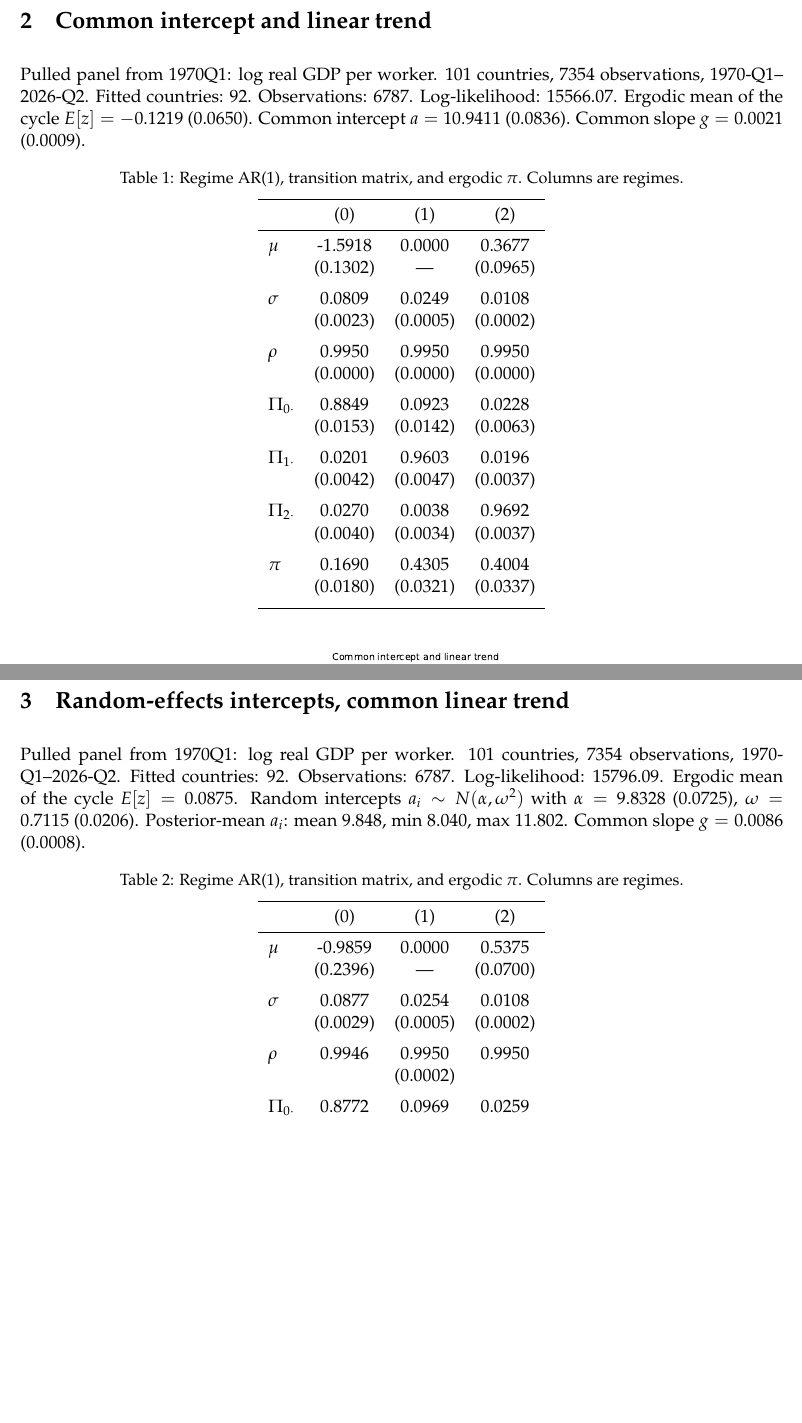
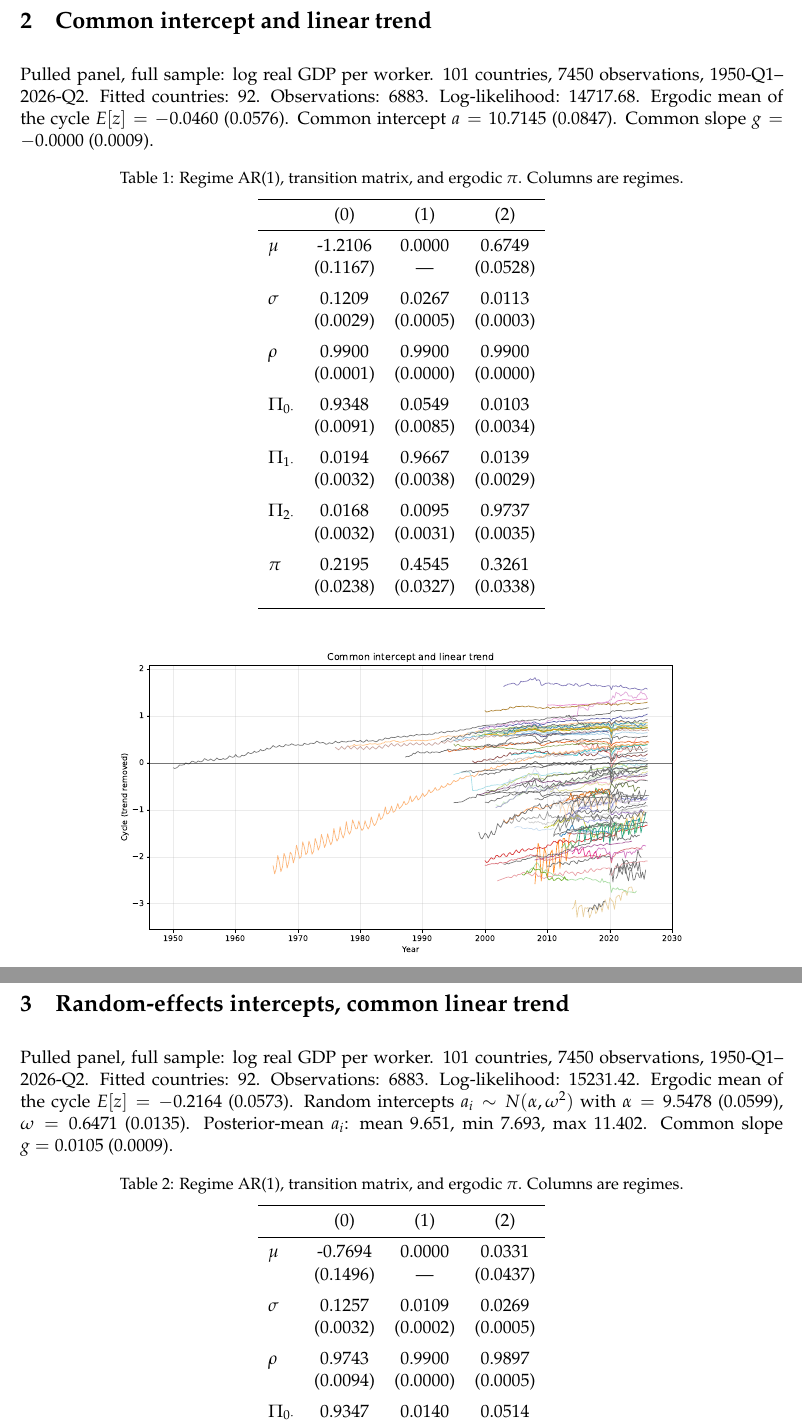
Before and after one commit to gabrielgggg/Panel_MSAR, a LaTeX document (with_pulled_data/msar_re_1970.tex): two parts of pages 2 and 3 of 3, joined at a grey line, cut so that both start at the same text, the shorter picture padded with empty space. Compiled offline with pdfLaTeX.

Commit message:
With pulled data update (freeze for now)

```diff
--- a/with_pulled_data/msar_re_1970.tex
+++ b/with_pulled_data/msar_re_1970.tex
@@ -6,7 +6,7 @@
 \setlength{\parindent}{0pt}
 \setlength{\parskip}{0.6em}
 \captionsetup{font=small,skip=6pt}
-\title{Panel MS-AR(1) with random-effects intercepts, 1970Q1 onward\\[0.4em]\large Pulled real GDP per worker}
+\title{Panel MS-AR(1) with random-effects intercepts, full sample\\[0.4em]\large Pulled real GDP per worker}
 \author{}
 \date{}
 \begin{document}
@@ -23,8 +23,8 @@ The outcome is log real GDP per worker from the pulled quarterly panel (constant
 Standard errors (in parentheses) are delta-method from a numerical Hessian on shared parameters. $\pi$ is the ergodic distribution of $\Pi$. $E[z]$ is the long-run mean of the cycle implied by $\mu$, $\rho$, and $\Pi$.
 \clearpage
 \section{Common intercept and linear trend}
-Pulled panel from 1970Q1: log real GDP per worker. 101 countries, 7354 observations, 1970-Q1--2026-Q2. Fitted countries: 92. Observations: 6787. Log-likelihood: 15566.07. Ergodic mean of the cycle $E[z]=-0.1219$ (0.0650).
-Common intercept $a=10.9411$ (0.0836). Common slope $g=0.0021$ (0.0009).
+Pulled panel, full sample: log real GDP per worker. 101 countries, 7450 observations, 1950-Q1--2026-Q2. Fitted countries: 92. Observations: 6883. Log-likelihood: 14717.68. Ergodic mean of the cycle $E[z]=-0.0460$ (0.0576).
+Common intercept $a=10.7145$ (0.0847). Common slope $g=-0.0000$ (0.0009).
 \begin{table}[h]
 \centering
 \caption{Regime AR(1), transition matrix, and ergodic $\pi$. Columns are regimes.}
@@ -32,20 +32,20 @@ Common intercept $a=10.9411$ (0.0836). Common slope $g=0.0021$ (0.0009).
 \toprule
  & (0) & (1) & (2) \\
 \midrule
-$\mu$ & -1.5918 & 0.0000 & 0.3677 \\
- & (0.1302) & --- & (0.0965) \\ \addlinespace
-$\sigma$ & 0.0809 & 0.0249 & 0.0108 \\
- & (0.0023) & (0.0005) & (0.0002) \\ \addlinespace
-$\rho$ & 0.9950 & 0.9950 & 0.9950 \\
- & (0.0000) & (0.0000) & (0.0000) \\ \addlinespace
-$\Pi_{0\cdot}$ & 0.8849 & 0.0923 & 0.0228 \\
- & (0.0153) & (0.0142) & (0.0063) \\ \addlinespace
-$\Pi_{1\cdot}$ & 0.0201 & 0.9603 & 0.0196 \\
- & (0.0042) & (0.0047) & (0.0037) \\ \addlinespace
-$\Pi_{2\cdot}$ & 0.0270 & 0.0038 & 0.9692 \\
- & (0.0040) & (0.0034) & (0.0037) \\ \addlinespace
-$\pi$ & 0.1690 & 0.4305 & 0.4004 \\
- & (0.0180) & (0.0321) & (0.0337) \\ \addlinespace
+$\mu$ & -1.2106 & 0.0000 & 0.6749 \\
+ & (0.1167) & --- & (0.0528) \\ \addlinespace
+$\sigma$ & 0.1209 & 0.0267 & 0.0113 \\
+ & (0.0029) & (0.0005) & (0.0003) \\ \addlinespace
+$\rho$ & 0.9900 & 0.9900 & 0.9900 \\
+ & (0.0001) & (0.0000) & (0.0000) \\ \addlinespace
+$\Pi_{0\cdot}$ & 0.9348 & 0.0549 & 0.0103 \\
+ & (0.0091) & (0.0085) & (0.0034) \\ \addlinespace
+$\Pi_{1\cdot}$ & 0.0194 & 0.9667 & 0.0139 \\
+ & (0.0032) & (0.0038) & (0.0029) \\ \addlinespace
+$\Pi_{2\cdot}$ & 0.0168 & 0.0095 & 0.9737 \\
+ & (0.0032) & (0.0031) & (0.0035) \\ \addlinespace
+$\pi$ & 0.2195 & 0.4545 & 0.3261 \\
+ & (0.0238) & (0.0327) & (0.0338) \\ \addlinespace
 \bottomrule
 \end{tabular}
 \end{table}
@@ -56,8 +56,8 @@ $\pi$ & 0.1690 & 0.4305 & 0.4004 \\
 \end{figure}
 \clearpage
 \section{Random-effects intercepts, common linear trend}
-Pulled panel from 1970Q1: log real GDP per worker. 101 countries, 7354 observations, 1970-Q1--2026-Q2. Fitted countries: 92. Observations: 6787. Log-likelihood: 15796.09. Ergodic mean of the cycle $E[z]=0.0875$.
-Random intercepts $a_i\sim N(\alpha,\omega^2)$ with $\alpha=9.8328$ (0.0725), $\omega=0.7115$ (0.0206). Posterior-mean $a_i$: mean 9.848, min 8.040, max 11.802. Common slope $g=0.0086$ (0.0008).
+Pulled panel, full sample: log real GDP per worker. 101 countries, 7450 observations, 1950-Q1--2026-Q2. Fitted countries: 92. Observations: 6883. Log-likelihood: 15231.42. Ergodic mean of the cycle $E[z]=-0.2164$ (0.0573).
+Random intercepts $a_i\sim N(\alpha,\omega^2)$ with $\alpha=9.5478$ (0.0599), $\omega=0.6471$ (0.0135). Posterior-mean $a_i$: mean 9.651, min 7.693, max 11.402. Common slope $g=0.0105$ (0.0009).
 \begin{table}[h]
 \centering
 \caption{Regime AR(1), transition matrix, and ergodic $\pi$. Columns are regimes.}
@@ -65,11 +65,11 @@ Random intercepts $a_i\sim N(\alpha,\omega^2)$ with $\alpha=9.8328$ (0.0725), $\
 \toprule
  & (0) & (1) & (2) \\
 \midrule
-$\mu$ & -0.9859 & 0.0000 & 0.5375 \\
- & (0.2396) & --- & (0.0700) \\ \addlinespace
-$\sigma$ & 0.0877 & 0.0254 & 0.0108 \\
- & (0.0029) & (0.0005) & (0.0002) \\ \addlinespace
-$\rho$ & 0.9946 & 0.9950 & 0.9950 \\
- &  & (0.0002) &  \\ \addlinespace
-$\Pi_{0\cdot}$ & 0.8772 & 0.0969 & 0.0259 \\
- & (0.0168) & (0.0157) & (0.0075) \\ \addlinespace
+$\mu$ & -0.7694 & 0.0000 & 0.0331 \\
+ & (0.1496) & --- & (0.0437) \\ \addlinespace
+$\sigma$ & 0.1257 & 0.0109 & 0.0269 \\
+ & (0.0032) & (0.0002) & (0.0005) \\ \addlinespace
+$\rho$ & 0.9743 & 0.9900 & 0.9897 \\
+ & (0.0094) & (0.0000) & (0.0005) \\ \addlinespace
+$\Pi_{0\cdot}$ & 0.9347 & 0.0140 & 0.0514 \\
+ & (0.0095) & (0.0049) & (0.0090) \\ \addlinespace
```
Also changed, not shown: with_pulled_data/estimation_sample_1970.csv, with_pulled_data/figs/cycle_pulled_common_ag.pdf, with_pulled_data/figs/cycle_pulled_re_ai.pdf, with_pulled_data/msar_re_1970.pdf, with_pulled_data/msar_re_1970.tex (14 more changed lines), 1 other file.
